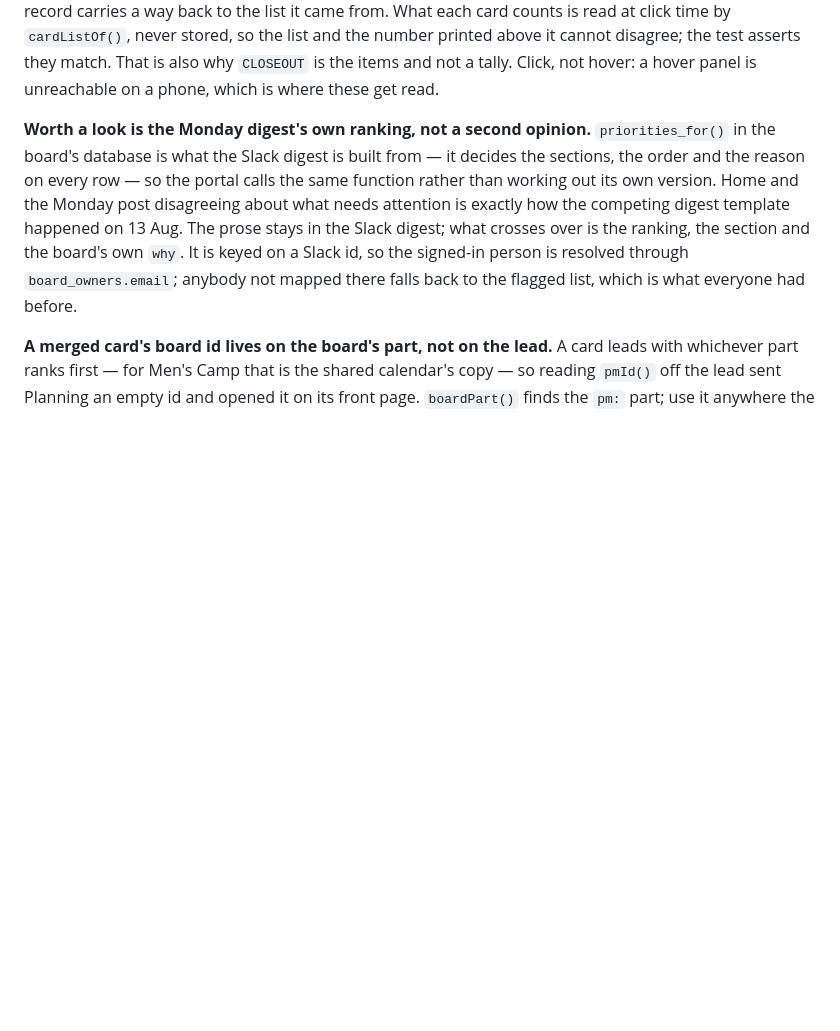
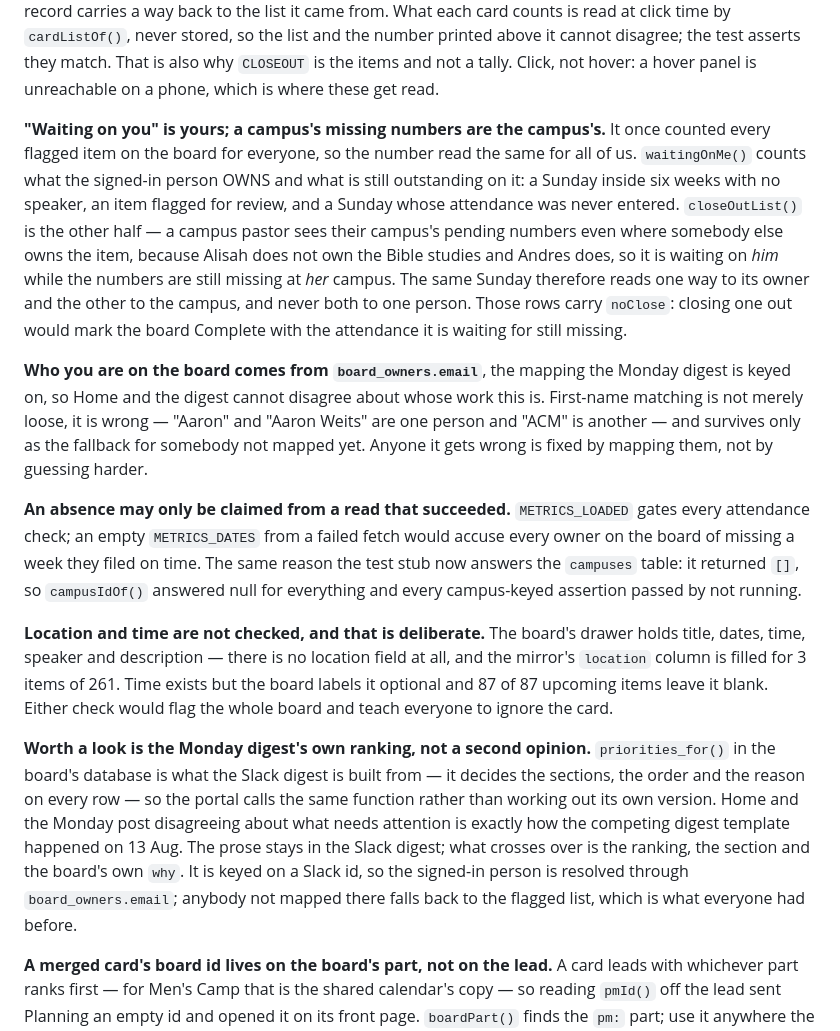
Before and after one commit to mosaiclosangeles/mosaicportal, a Markdown page: CLAUDE.md, the part around the change. Drawn GitHub-style; blank space fills up the shorter version.

Commit message:
Record how Waiting on you and To close out are scoped
Co-Authored-By: Claude Opus 5 <noreply@anthropic.com>
Claude-Session: https://claude.ai/code/session_01MVByj91u3gjkQjRZ3Rqg7Y

```diff
--- a/CLAUDE.md
+++ b/CLAUDE.md
@@ -112,6 +112,39 @@ card counts is read at click time by `cardListOf()`, never stored, so the list
 and the number printed above it cannot disagree; the test asserts they match.
 That is also why `CLOSEOUT` is the items and not a tally. Click, not hover: a
 hover panel is unreachable on a phone, which is where these get read.
+
+**"Waiting on you" is yours; a campus's missing numbers are the campus's.**
+It once counted every flagged item on the board for everyone, so the number read
+the same for all of us. `waitingOnMe()` counts what the signed-in person OWNS and
+what is still outstanding on it: a Sunday inside six weeks with no speaker, an
+item flagged for review, and a Sunday whose attendance was never entered.
+`closeOutList()` is the other half — a campus pastor sees their campus's pending
+numbers even where somebody else owns the item, because Alisah does not own the
+Bible studies and Andres does, so it is waiting on *him* while the numbers are
+still missing at *her* campus. The same Sunday therefore reads one way to its
+owner and the other to the campus, and never both to one person. Those rows carry
+`noClose`: closing one out would mark the board Complete with the attendance it
+is waiting for still missing.
+
+**Who you are on the board comes from `board_owners.email`**, the mapping the
+Monday digest is keyed on, so Home and the digest cannot disagree about whose
+work this is. First-name matching is not merely loose, it is wrong — "Aaron" and
+"Aaron Weits" are one person and "ACM" is another — and survives only as the
+fallback for somebody not mapped yet. Anyone it gets wrong is fixed by mapping
+them, not by guessing harder.
+
+**An absence may only be claimed from a read that succeeded.** `METRICS_LOADED`
+gates every attendance check; an empty `METRICS_DATES` from a failed fetch would
+accuse every owner on the board of missing a week they filed on time. The same
+reason the test stub now answers the `campuses` table: it returned `[]`, so
+`campusIdOf()` answered null for everything and every campus-keyed assertion
+passed by not running.
+
+**Location and time are not checked, and that is deliberate.** The board's drawer
+holds title, dates, time, speaker and description — there is no location field at
+all, and the mirror's `location` column is filled for 3 items of 261. Time exists
+but the board labels it optional and 87 of 87 upcoming items leave it blank.
+Either check would flag the whole board and teach everyone to ignore the card.
 
 **Worth a look is the Monday digest's own ranking, not a second opinion.**
 `priorities_for()` in the board's database is what the Slack digest is built
```
